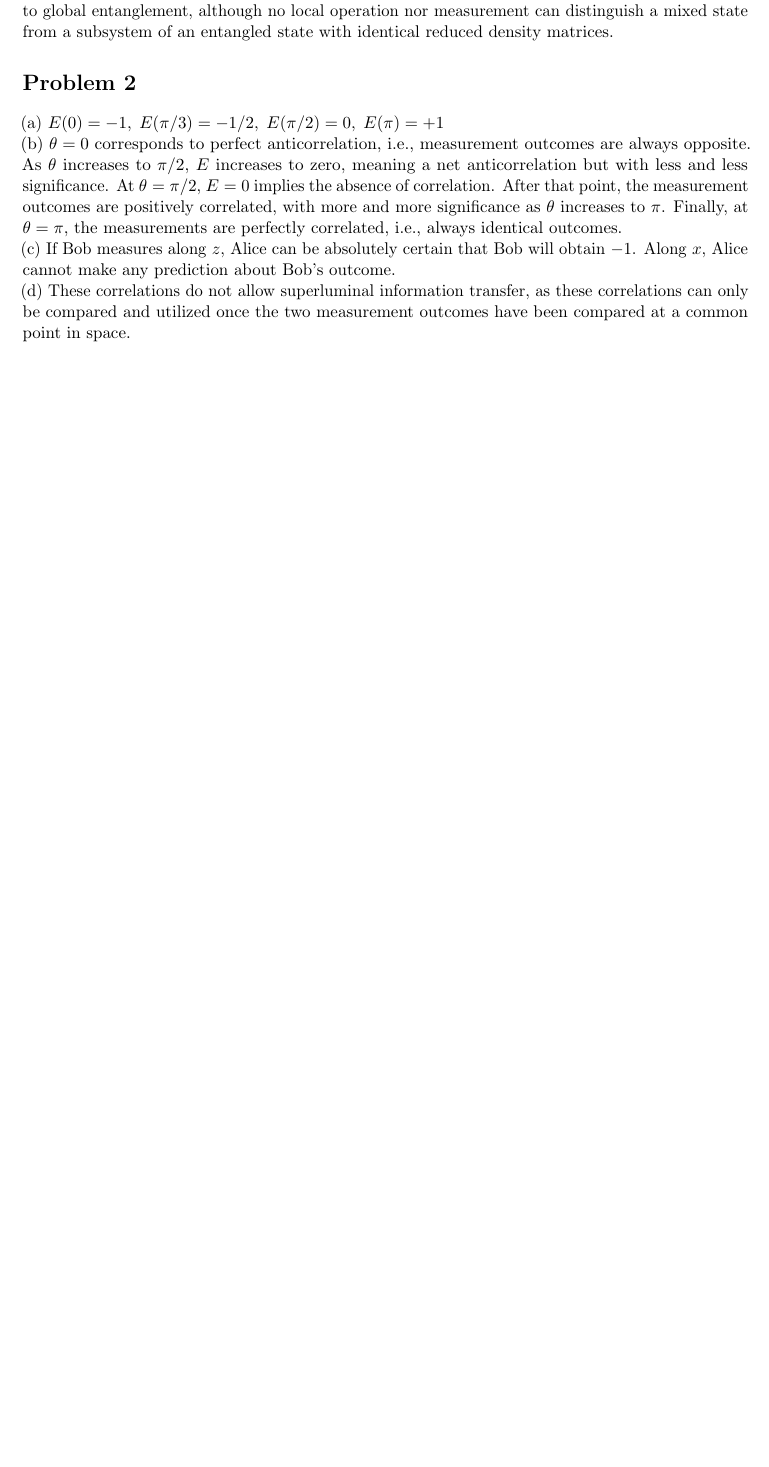
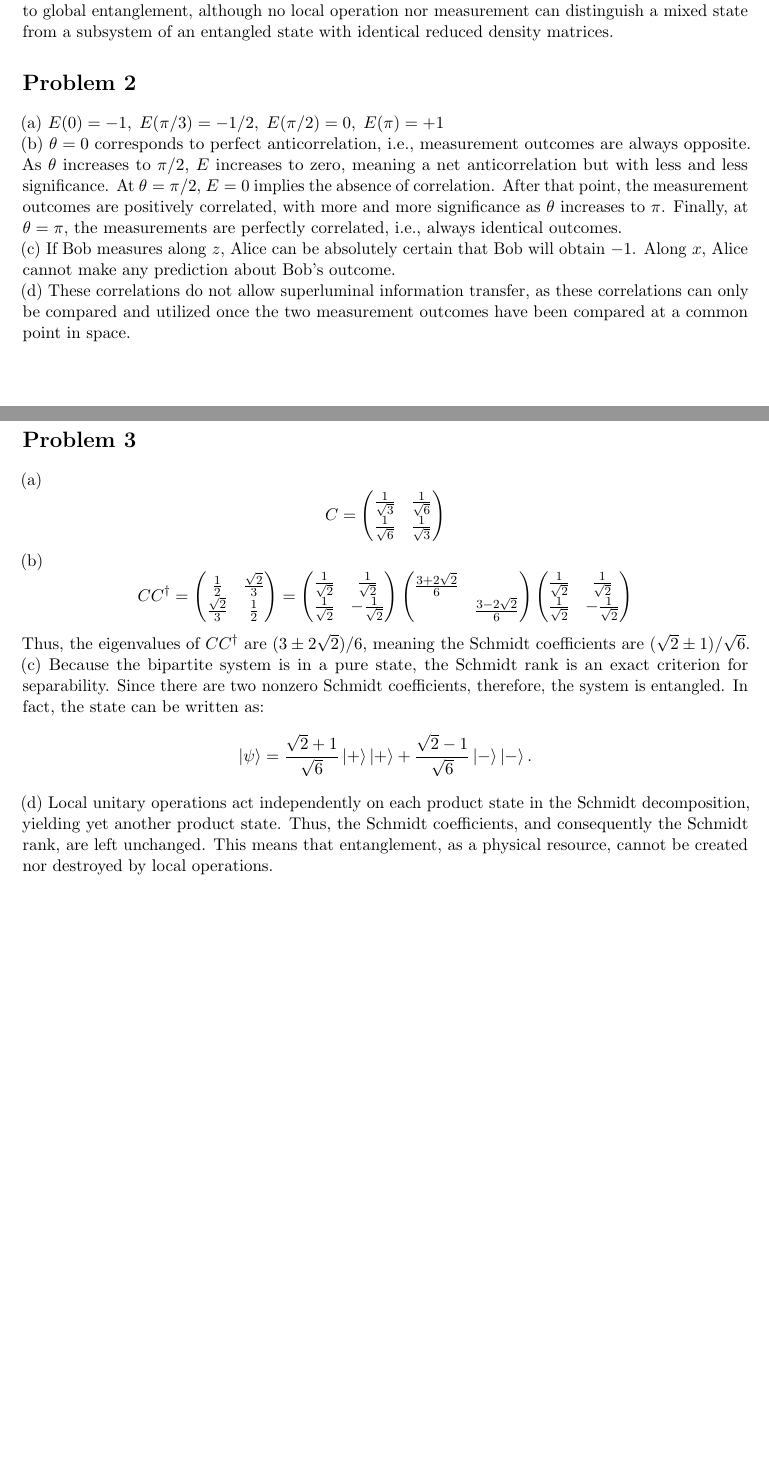
Before and after one commit to pingpingy1/qcn_exercises, a LaTeX document (set2.tex): part of the page before the commit and two parts of pages 1 and 2 of 2 after it, the two joined at a grey line, cut so that both start at the same text, the shorter picture padded with empty space. Compiled offline with pdfLaTeX.

Commit message:
[Feat] Set 1 Problem 3

```diff
--- a/set2.tex
+++ b/set2.tex
@@ -72,4 +72,44 @@ Along $x$, Alice cannot make any prediction about Bob's outcome.
 as these correlations can only be compared and utilized once the two measurement outcomes
 have been compared at a common point in space.
 
+\section*{Problem 3}
+\noindent
+(a)
+\[
+    C = \begin{pmatrix} \frac{1}{\sqrt{3}} & \frac{1}{\sqrt{6}} \\
+        \frac{1}{\sqrt{6}} & \frac{1}{\sqrt{3}}
+    \end{pmatrix}
+\]
+
+\noindent
+(b)
+\[
+    CC^\dagger = \begin{pmatrix}
+        \frac{1}{2} & \frac{\sqrt{2}}{3} \\ \frac{\sqrt{2}}{3} & \frac{1}{2}
+    \end{pmatrix} = \begin{pmatrix}
+        \frac{1}{\sqrt{2}} & \frac{1}{\sqrt{2}} \\ \frac{1}{\sqrt{2}} & -\frac{1}{\sqrt{2}}
+    \end{pmatrix} \begin{pmatrix}
+        \frac{3+2\sqrt{2}}{6} & \\ & \frac{3-2\sqrt{2}}{6}
+    \end{pmatrix} \begin{pmatrix}
+        \frac{1}{\sqrt{2}} & \frac{1}{\sqrt{2}} \\ \frac{1}{\sqrt{2}} & -\frac{1}{\sqrt{2}}
+    \end{pmatrix}
+\]
+Thus, the eigenvalues of $CC^\dagger$ are $(3\pm2\sqrt{2})/6$,
+meaning the Schmidt coefficients are $(\sqrt{2}\pm1)/\sqrt{6}$.
+
+\noindent
+(c) Because the bipartite system is in a pure state,
+the Schmidt rank is an exact criterion for separability.
+Since there are two nonzero Schmidt coefficients, therefore, the system is entangled.
+In fact, the state can be written as:
+\[
+    \ket{\psi} = \frac{\sqrt{2}+1}{\sqrt{6}}\ket{+}\ket{+} + \frac{\sqrt{2}-1}{\sqrt{6}}\ket{-}\ket{-}.
+\]
+
+\noindent
+(d) Local unitary operations act independently on each product state in the Schmidt decomposition,
+yielding yet another product state.
+Thus, the Schmidt coefficients, and consequently the Schmidt rank, are left unchanged.
+This means that entanglement, as a physical resource, cannot be created nor destroyed by local operations.
+
 \end{document}
```
Also changed, not shown: 1 other file.
